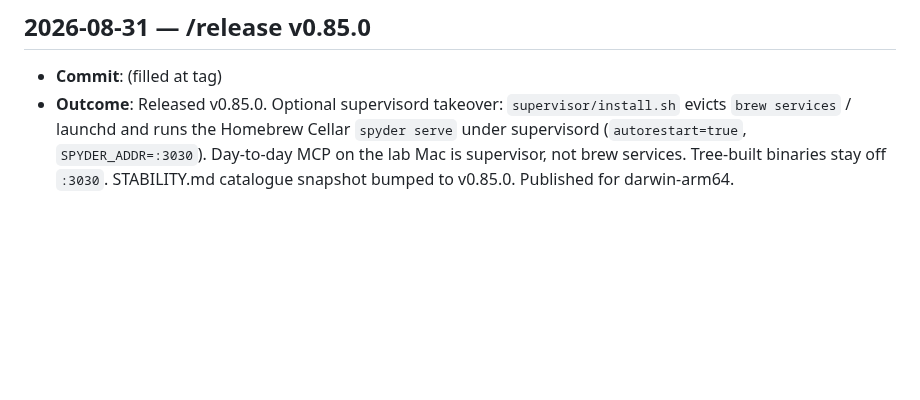
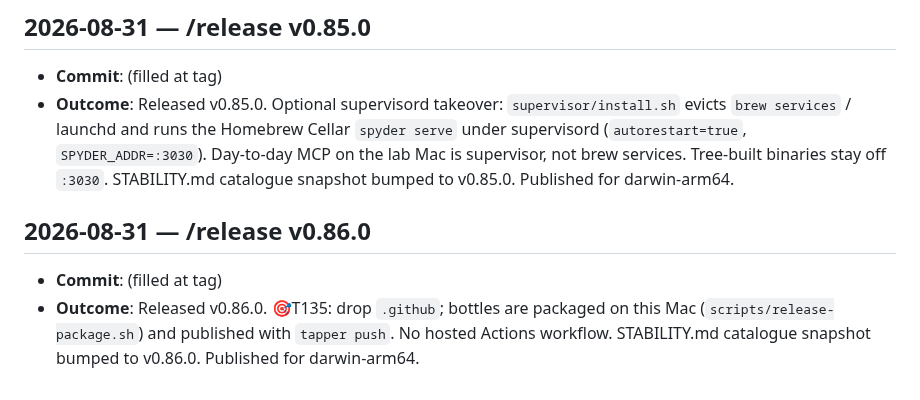
Before and after one commit to marcelocantos/spyder, a Markdown page: docs/audit-log.md, the part around the change. Rendered like a GitHub page; blank space fills up the shorter version.

Commit message:
docs: release prep for v0.86.0 — local tapper bottles
STABILITY snapshot and audit-log for the tapper-local release path (🎯T135).

Co-Authored-By: Grok <noreply@x.ai>

```diff
--- a/docs/audit-log.md
+++ b/docs/audit-log.md
@@ -608,3 +608,11 @@ maintenance activities. Append-only — newest entries at the bottom.
   `SPYDER_ADDR=:3030`). Day-to-day MCP on the lab Mac is supervisor, not
   brew services. Tree-built binaries stay off `:3030`. STABILITY.md
   catalogue snapshot bumped to v0.85.0. Published for darwin-arm64.
+
+## 2026-08-31 — /release v0.86.0
+
+- **Commit**: (filled at tag)
+- **Outcome**: Released v0.86.0. 🎯T135: drop `.github`; bottles are
+  packaged on this Mac (`scripts/release-package.sh`) and published
+  with `tapper push`. No hosted Actions workflow. STABILITY.md
+  catalogue snapshot bumped to v0.86.0. Published for darwin-arm64.
```
Also changed, not shown: STABILITY.md (+1 -1 lines).
